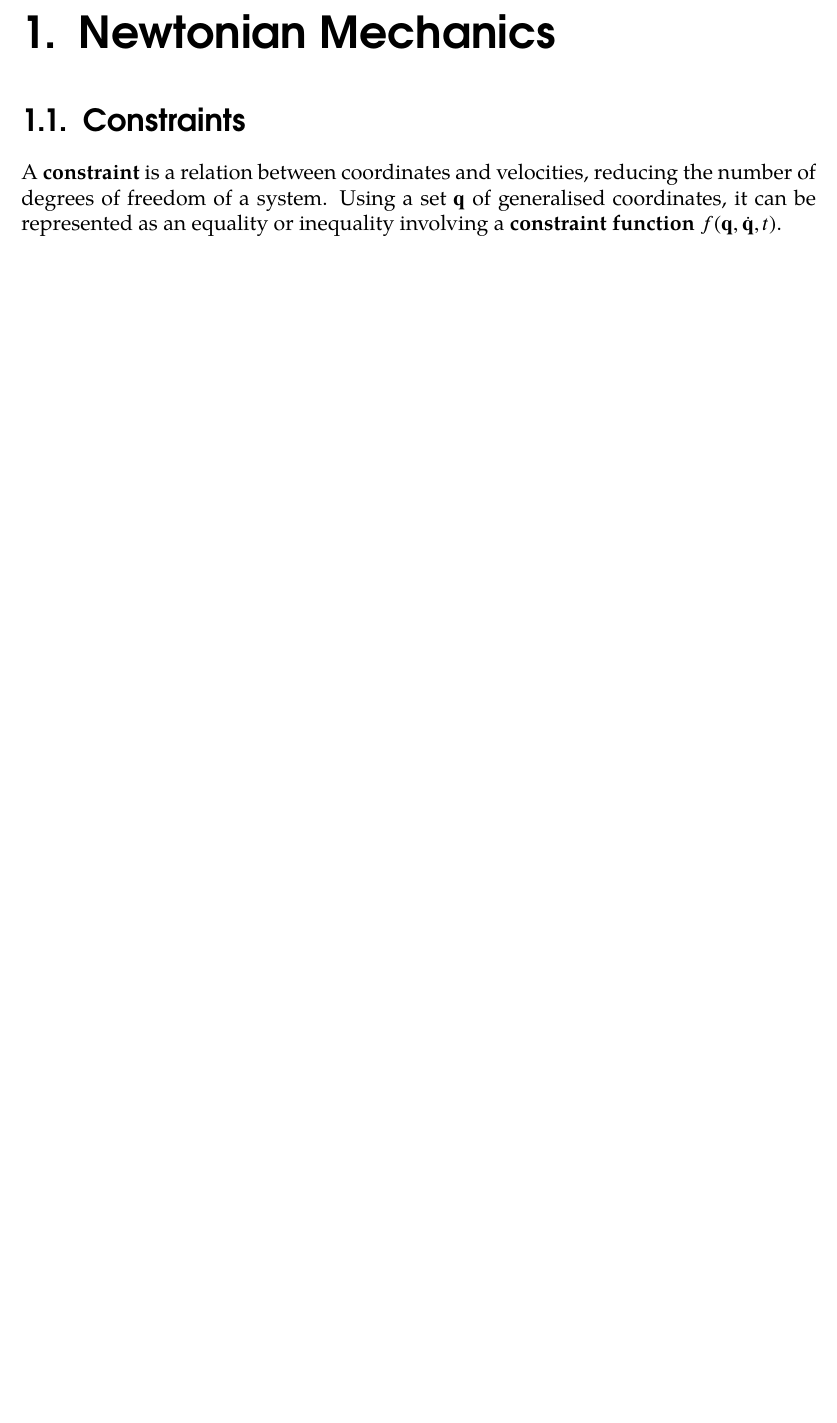
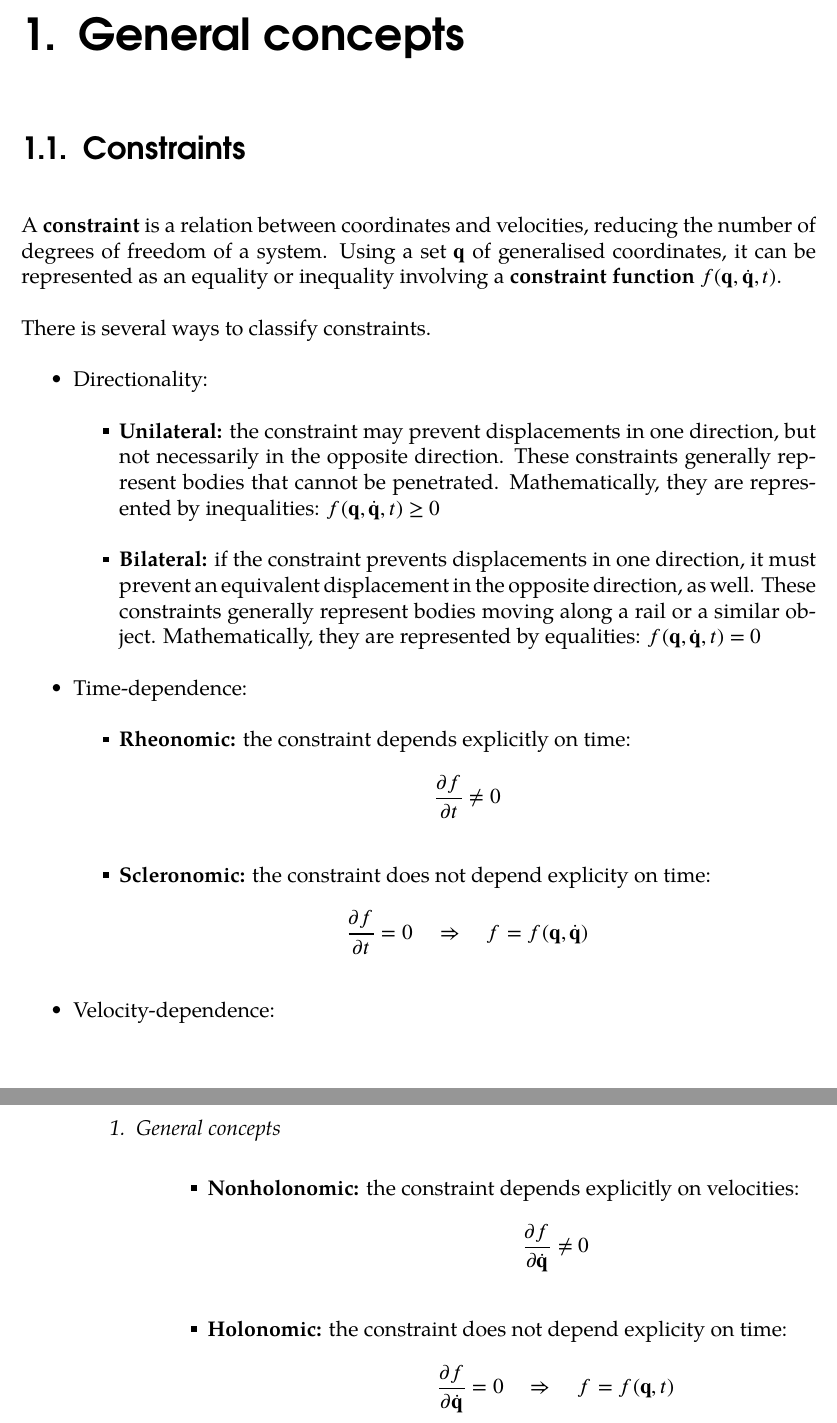
Before and after one commit to ASaltini/physics, a LaTeX thesis (main.tex, which reads sections/classical.tex): part of page 5 of 5 before the commit and two parts of pages 5 and 6 of 7 after it, the two joined at a grey line, cut at the place of the change, the shorter picture padded with empty space. The pictures show the PDF file main.pdf that the author committed with the source.

Commit message:
on constraints

```diff
--- /dev/null
+++ b/sections/classical.tex
@@ -0,0 +1,3 @@
+\chapter{General concepts}
+
+\section{Constraints}
@@ -0,0 +10,29 @@
+There is several ways to classify constraints.
+\begin{itemize}
+  \item Directionality:
+  \begin{itemize}
+    \item \textbf{Unilateral:} the constraint may prevent displacements in one direction, but
+    not necessarily in the opposite direction. These constraints generally represent
+    bodies that cannot be penetrated. Mathematically, they are represented by
+    inequalities: \(f(\vv{q},\vd{q},t) \geq 0\)
+    \item \textbf{Bilateral:} if the constraint prevents displacements in one direction,
+    it must prevent an equivalent displacement in the opposite direction, as well.
+    These constraints generally represent bodies moving along a rail or a similar
+    object. Mathematically, they are represented by
+    equalities: \(f(\vv{q},\vd{q},t) = 0\)
+  \end{itemize}
+  \item Time-dependence:
+  \begin{itemize}
+    \item \textbf{Rheonomic:} the constraint depends explicitly on time:
+    \[\pderiv{f}{t} \neq 0\]
+    \item \textbf{Scleronomic:} the constraint does not depend explicity on time:
+    \[\pderiv{f}{t} = 0 \quad \Rightarrow \quad f = f(\vv{q},\vd{q})\]
+  \end{itemize}
+  \item Velocity-dependence:
+  \begin{itemize}
+    \item \textbf{Nonholonomic:} the constraint depends explicitly on velocities:
+    \[\pderiv{f}{\vd{q}} \neq 0\]
+    \item \textbf{Holonomic:} the constraint does not depend explicity on time:
+    \[\pderiv{f}{\vd{q}} = 0 \quad \Rightarrow \quad f = f(\vv{q},t)\]
+  \end{itemize}
+\end{itemize}
```
Also changed, not shown: headers/commands.tex (+4 -0 lines), headers/default.tex (+2 -0 lines), main.tex (+3 -2 lines), sections/newton.tex (+20 -5 lines), main.pdf, sections/classical.tex (6 more changed lines), 5 other files.
